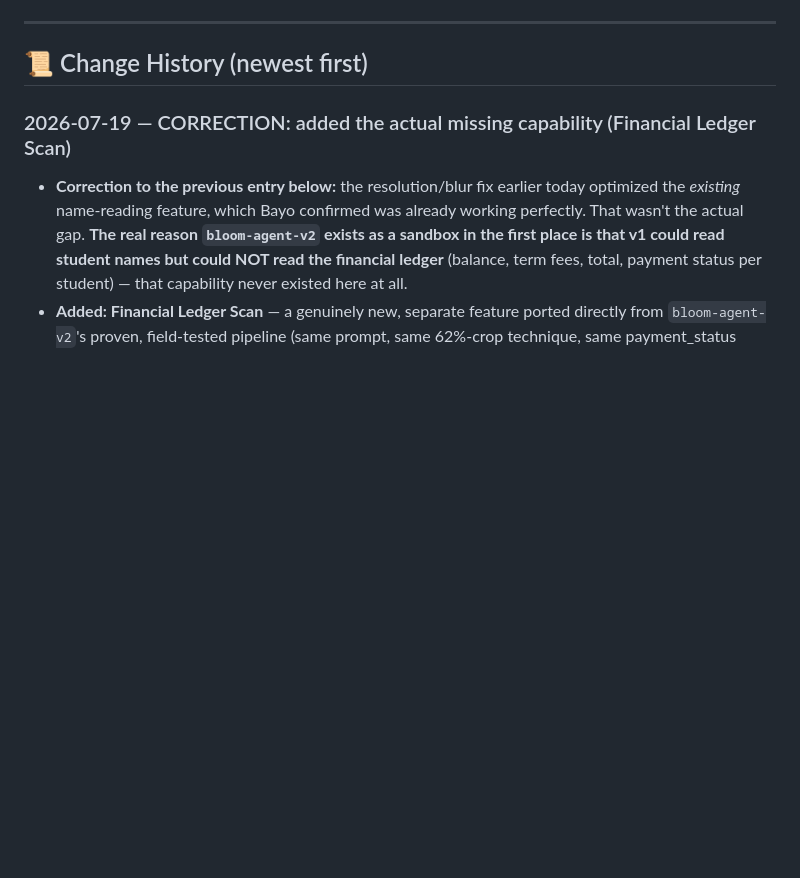
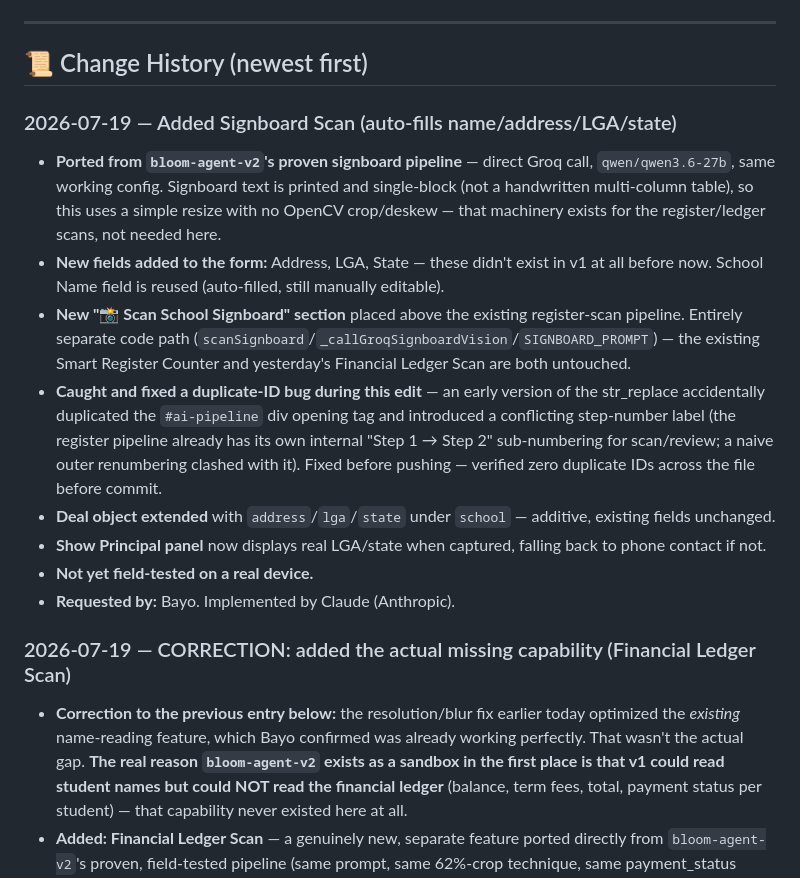
Before and after one commit to KobOmoba/bloom-agent, a Markdown page: README.md, the part around the change. Rendered like a GitHub page; blank space fills up the shorter version.

Commit message:
Document signboard scan addition

```diff
--- a/README.md
+++ b/README.md
@@ -34,6 +34,34 @@ cross-pollination between the two codebases.
 ---
 
 ## 📜 Change History (newest first)
+
+### 2026-07-19 — Added Signboard Scan (auto-fills name/address/LGA/state)
+- **Ported from `bloom-agent-v2`'s proven signboard pipeline** — direct
+  Groq call, `qwen/qwen3.6-27b`, same working config. Signboard text is
+  printed and single-block (not a handwritten multi-column table), so this
+  uses a simple resize with no OpenCV crop/deskew — that machinery exists
+  for the register/ledger scans, not needed here.
+- **New fields added to the form:** Address, LGA, State — these didn't
+  exist in v1 at all before now. School Name field is reused (auto-filled,
+  still manually editable).
+- **New "📸 Scan School Signboard" section** placed above the existing
+  register-scan pipeline. Entirely separate code path
+  (`scanSignboard`/`_callGroqSignboardVision`/`SIGNBOARD_PROMPT`) — the
+  existing Smart Register Counter and yesterday's Financial Ledger Scan
+  are both untouched.
+- **Caught and fixed a duplicate-ID bug during this edit** — an early
+  version of the str_replace accidentally duplicated the `#ai-pipeline`
+  div opening tag and introduced a conflicting step-number label (the
+  register pipeline already has its own internal "Step 1 → Step 2"
+  sub-numbering for scan/review; a naive outer renumbering clashed with
+  it). Fixed before pushing — verified zero duplicate IDs across the file
+  before commit.
+- **Deal object extended** with `address`/`lga`/`state` under `school` —
+  additive, existing fields unchanged.
+- **Show Principal panel** now displays real LGA/state when captured,
+  falling back to phone contact if not.
+- **Not yet field-tested on a real device.**
+- **Requested by:** Bayo. Implemented by Claude (Anthropic).
 
 ### 2026-07-19 — CORRECTION: added the actual missing capability (Financial Ledger Scan)
 - **Correction to the previous entry below:** the resolution/blur fix
```
